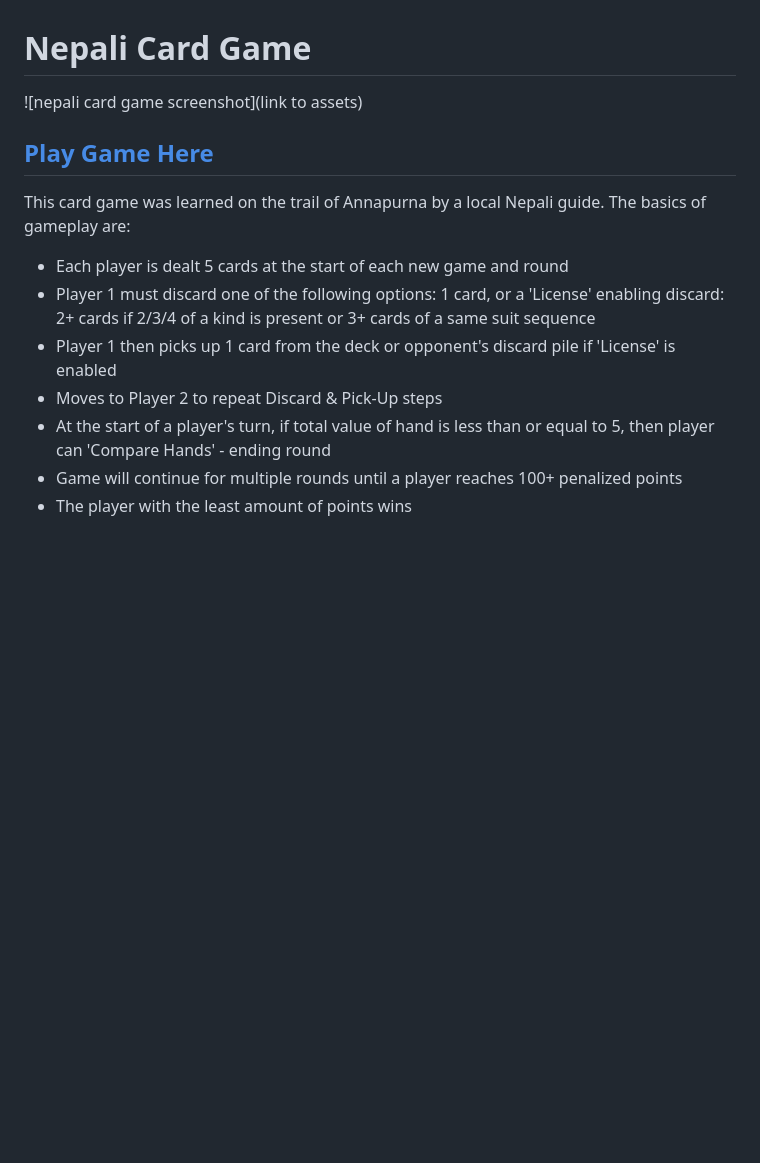
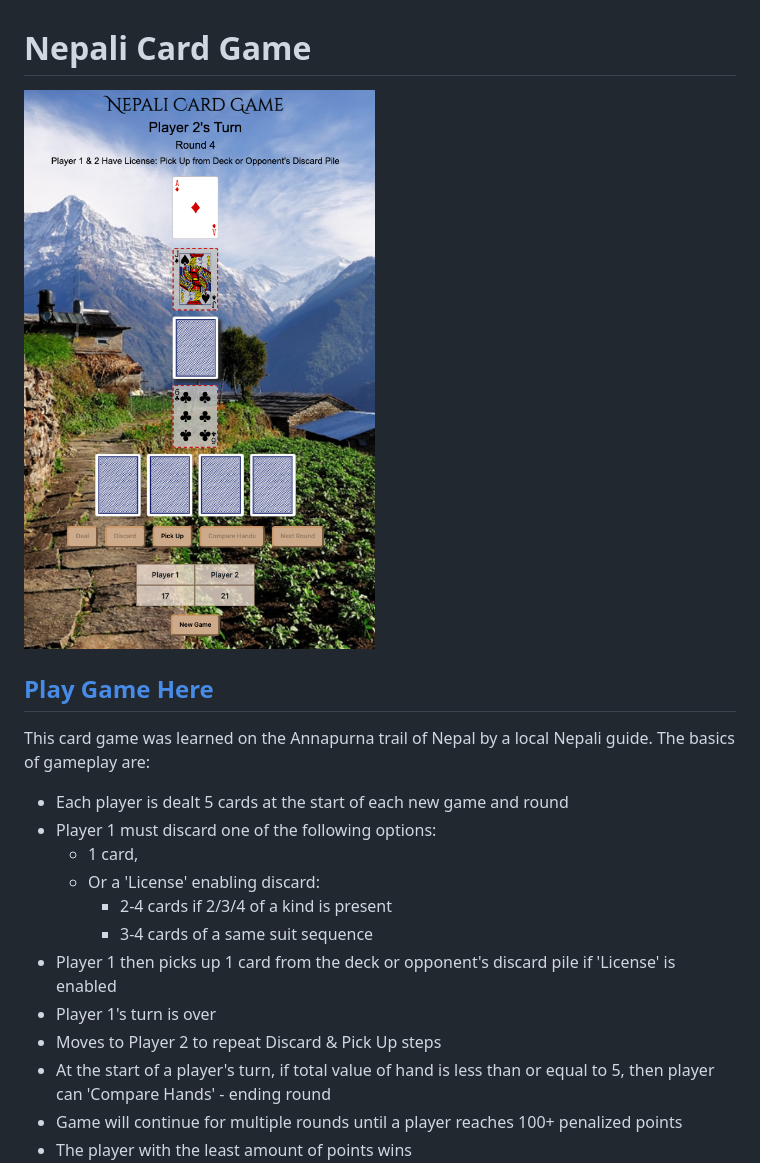
Before and after one commit to MonicaSue/nepali-card-game, a Markdown page: README.md, the part around the change printed below. GitHub-like rendering; pictures changed too: assets/images/Nepali Card Game Screenshot.png (added); blank space fills up the shorter version.

Commit message:
complete README file

```diff
--- a/README.md
+++ b/README.md
@@ -1,15 +1,18 @@
 # Nepali Card Game
-![nepali card game screenshot](link to assets)
+![nepali card game screenshot](./assets/images/Nepali%20Card%20Game%20Screenshot.png)
 
 ## [Play Game Here]("https://nepali-card-game.netlify.app/")
 
-This card game was learned on the trail of Annapurna by a local Nepali guide. The basics of gameplay are:
+This card game was learned on the Annapurna trail of Nepal by a local Nepali guide. The basics of gameplay are:
 * Each player is dealt 5 cards at the start of each new game and round
 * Player 1 must discard one of the following options:
-1 card, or a 'License' enabling discard:
-2+ cards if 2/3/4 of a kind is present or 3+ cards of a same suit sequence
+  * 1 card,
+  * Or a 'License' enabling discard:
+    * 2-4 cards if 2/3/4 of a kind is present
+    * 3-4 cards of a same suit sequence
 * Player 1 then picks up 1 card from the deck or opponent's discard pile if 'License' is enabled
-* Moves to Player 2 to repeat Discard & Pick-Up steps
+* Player 1's turn is over
+* Moves to Player 2 to repeat Discard & Pick Up steps
 * At the start of a player's turn, if total value of hand is less than or equal to 5, then player can 'Compare Hands' - ending round
 * Game will continue for multiple rounds until a player reaches 100+ penalized points
 * The player with the least amount of points wins
```
Also changed, not shown: other parts of README.md (+6 -6 lines), 1 other file.
